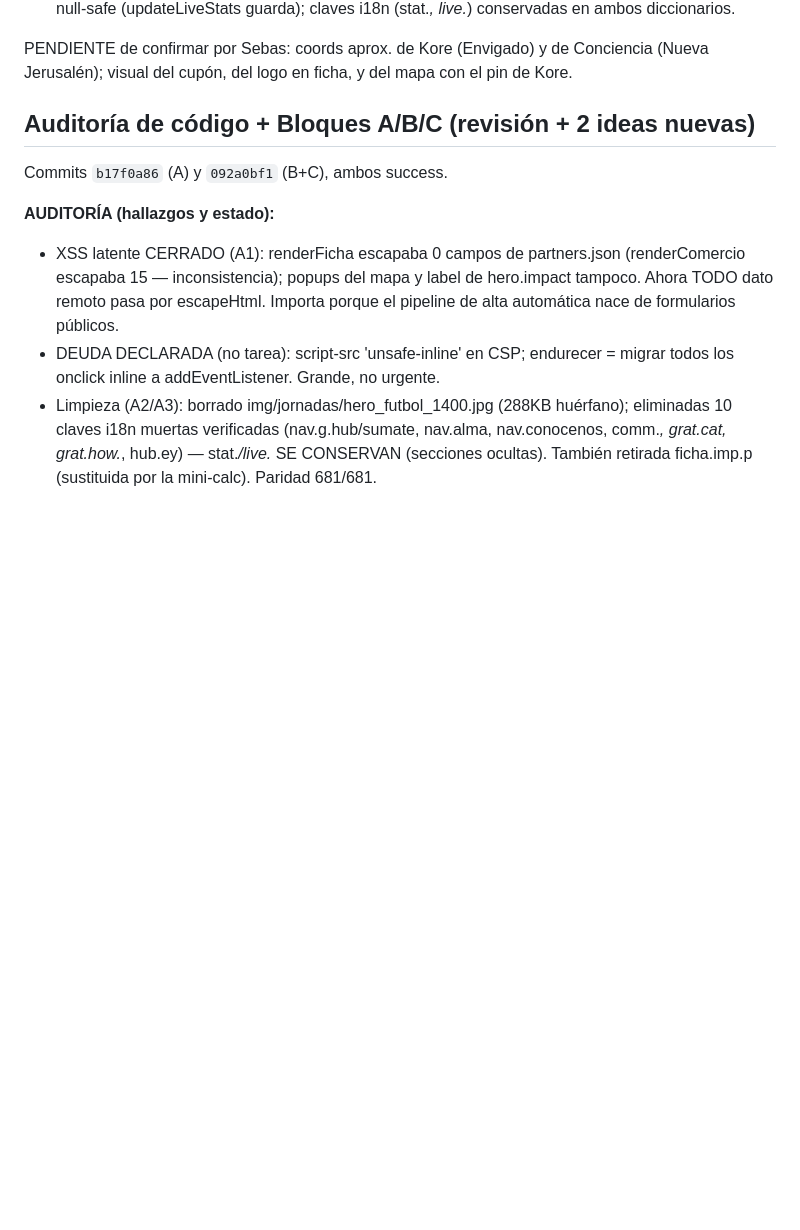
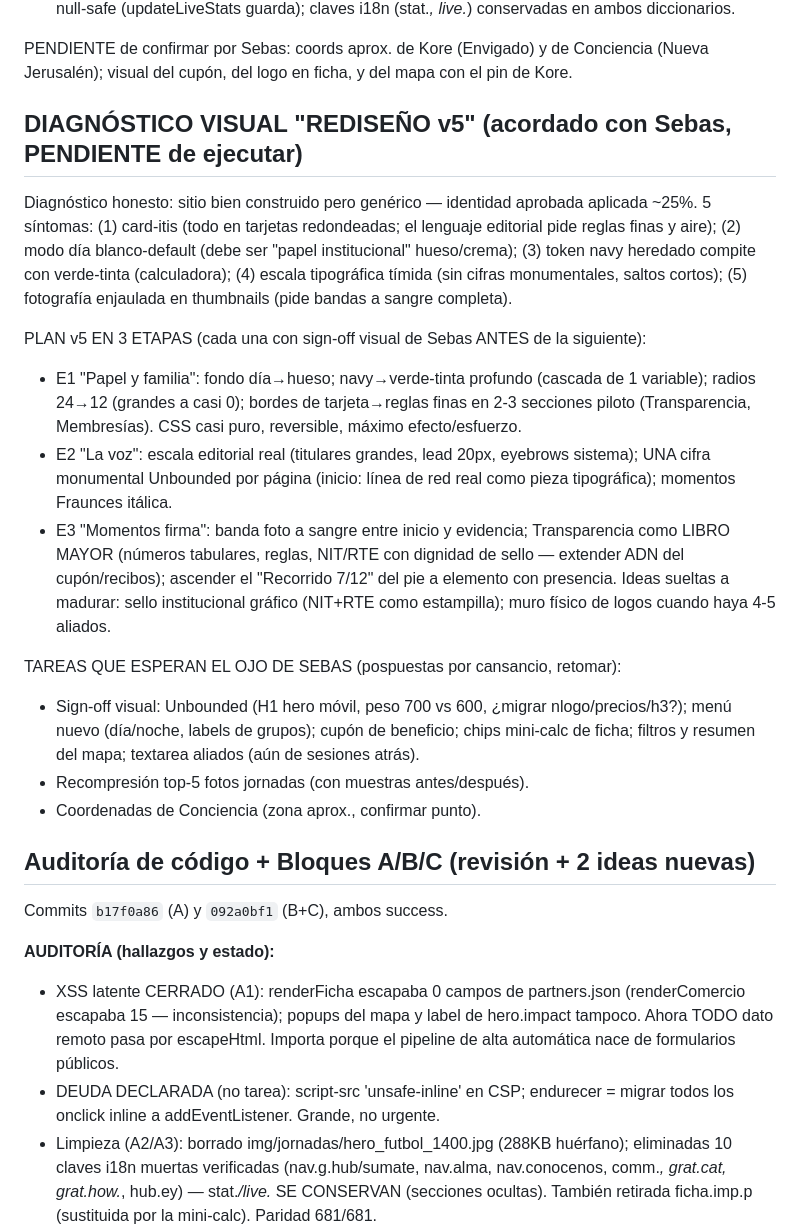
Before and after one commit to SebasGiveandGrow/givegrow-website, a Markdown page: SESSION_HANDOFF.md, the part around the change. Rendered like a GitHub page; blank space fills up the shorter version.

Commit message:
docs(handoff): diagnostico visual v5 (3 etapas) + tareas que esperan ojo de Sebas

```diff
--- a/SESSION_HANDOFF.md
+++ b/SESSION_HANDOFF.md
@@ -28,6 +28,34 @@ Commit `9dbaf72c` (deploy success). 7 archivos en un commit atómico.
 
 PENDIENTE de confirmar por Sebas: coords aprox. de Kore (Envigado) y de Conciencia
 (Nueva Jerusalén); visual del cupón, del logo en ficha, y del mapa con el pin de Kore.
+
+## DIAGNÓSTICO VISUAL "REDISEÑO v5" (acordado con Sebas, PENDIENTE de ejecutar)
+Diagnóstico honesto: sitio bien construido pero genérico — identidad aprobada aplicada ~25%.
+5 síntomas: (1) card-itis (todo en tarjetas redondeadas; el lenguaje editorial pide reglas
+finas y aire); (2) modo día blanco-default (debe ser "papel institucional" hueso/crema);
+(3) token navy heredado compite con verde-tinta (calculadora); (4) escala tipográfica
+tímida (sin cifras monumentales, saltos cortos); (5) fotografía enjaulada en thumbnails
+(pide bandas a sangre completa).
+
+PLAN v5 EN 3 ETAPAS (cada una con sign-off visual de Sebas ANTES de la siguiente):
+- E1 "Papel y familia": fondo día→hueso; navy→verde-tinta profundo (cascada de 1 variable);
+  radios 24→12 (grandes a casi 0); bordes de tarjeta→reglas finas en 2-3 secciones piloto
+  (Transparencia, Membresías). CSS casi puro, reversible, máximo efecto/esfuerzo.
+- E2 "La voz": escala editorial real (titulares grandes, lead 20px, eyebrows sistema);
+  UNA cifra monumental Unbounded por página (inicio: línea de red real como pieza
+  tipográfica); momentos Fraunces itálica.
+- E3 "Momentos firma": banda foto a sangre entre inicio y evidencia; Transparencia como
+  LIBRO MAYOR (números tabulares, reglas, NIT/RTE con dignidad de sello — extender ADN del
+  cupón/recibos); ascender el "Recorrido 7/12" del pie a elemento con presencia.
+Ideas sueltas a madurar: sello institucional gráfico (NIT+RTE como estampilla); muro
+físico de logos cuando haya 4-5 aliados.
+
+TAREAS QUE ESPERAN EL OJO DE SEBAS (pospuestas por cansancio, retomar):
+- Sign-off visual: Unbounded (H1 hero móvil, peso 700 vs 600, ¿migrar nlogo/precios/h3?);
+  menú nuevo (día/noche, labels de grupos); cupón de beneficio; chips mini-calc de ficha;
+  filtros y resumen del mapa; textarea aliados (aún de sesiones atrás).
+- Recompresión top-5 fotos jornadas (con muestras antes/después).
+- Coordenadas de Conciencia (zona aprox., confirmar punto).
 
 ## Auditoría de código + Bloques A/B/C (revisión + 2 ideas nuevas)
 Commits `b17f0a86` (A) y `092a0bf1` (B+C), ambos success.
```
